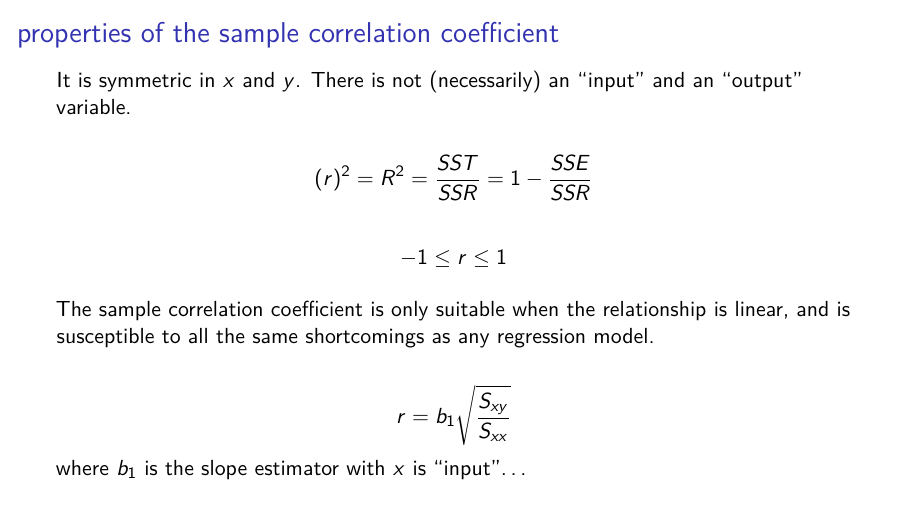
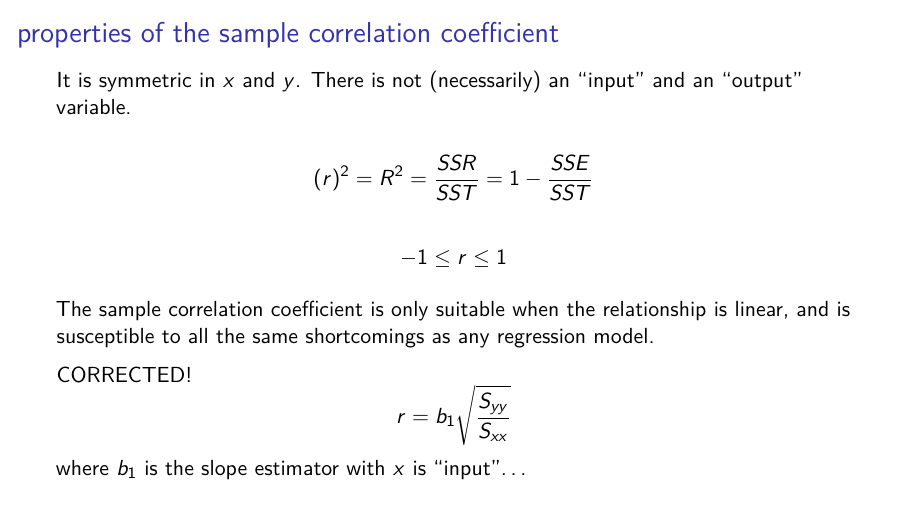
Before and after one commit to sta221-winter-2017/2017-02-27, an R Markdown document (2017-02-27.Rmd): page 12 of 32. The pictures show the output file 2017-02-27.pdf that the author committed with the source.

Commit message:
fixed error in formula with connection between r and b1

```diff
--- a/2017-02-27.Rmd
+++ b/2017-02-27.Rmd
@@ -63,15 +63,16 @@ where $s_x$ and $s_y$ are the sample standard deviations of the $x$ and $y$ vari
 It is symmetric in $x$ and $y$. There is not (necessarily) an "input" and an "output" variable.
 
 \pause
-$$(r)^2 = R^2 = \frac{SST}{SSR} = 1 - \frac{SSE}{SSR}$$
+
+$$(r)^2 = R^2 = \frac{SSR}{SST} = 1 - \frac{SSE}{SST}$$
 
 \pause
 $$-1 \le r \le 1$$
 
 \pause The sample correlation coefficient is only suitable when the relationship is linear, and is susceptible to all the same shortcomings as any regression model.
 
-\pause
-$$r = b_1\sqrt{\frac{S_{xy}}{S_{xx}}}$$
+\pause CORRECTED!
+$$r = b_1\sqrt{\frac{S_{yy}}{S_{xx}}}$$
 where $b_1$ is the slope estimator with $x$ is "input"...
 
 ## examples
```
Also changed, not shown: 2017-02-27.pdf.
